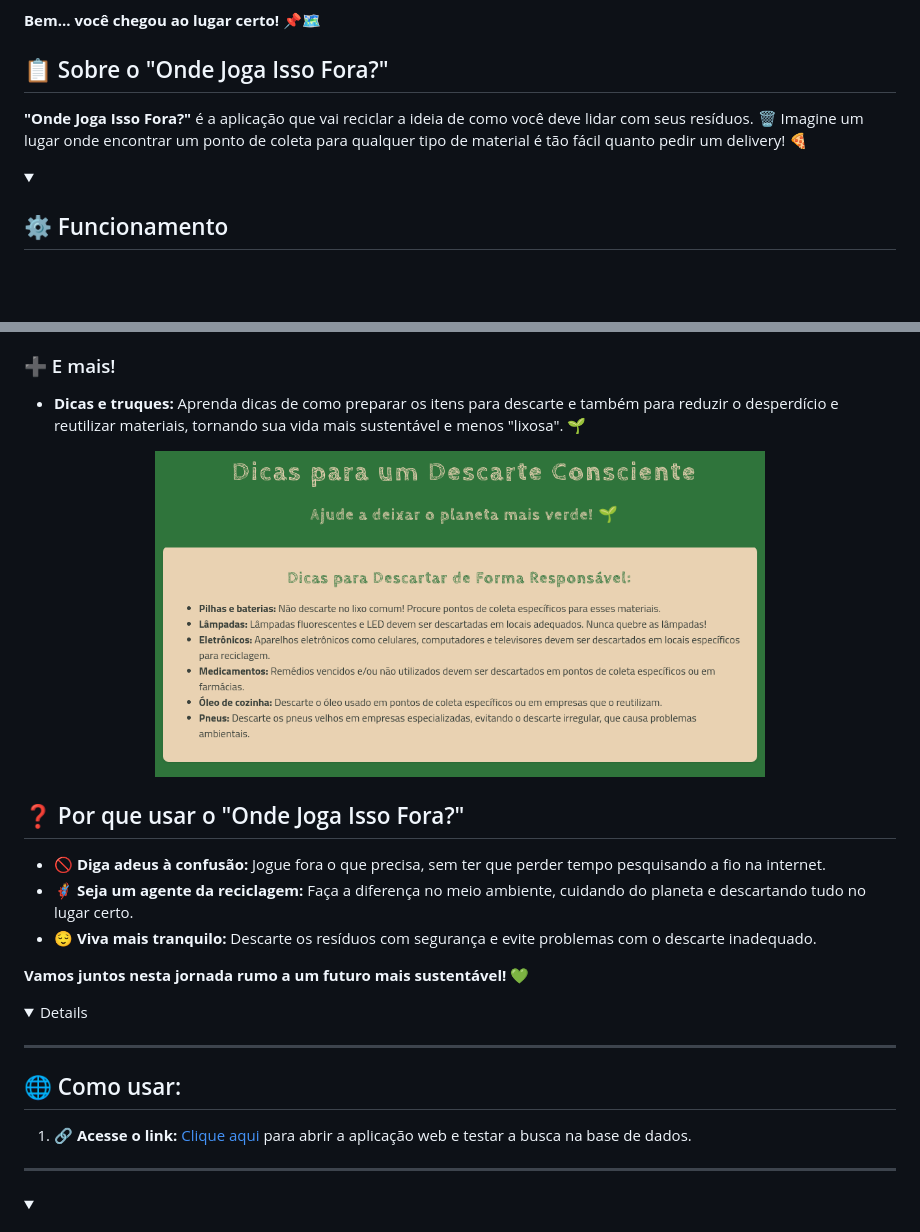
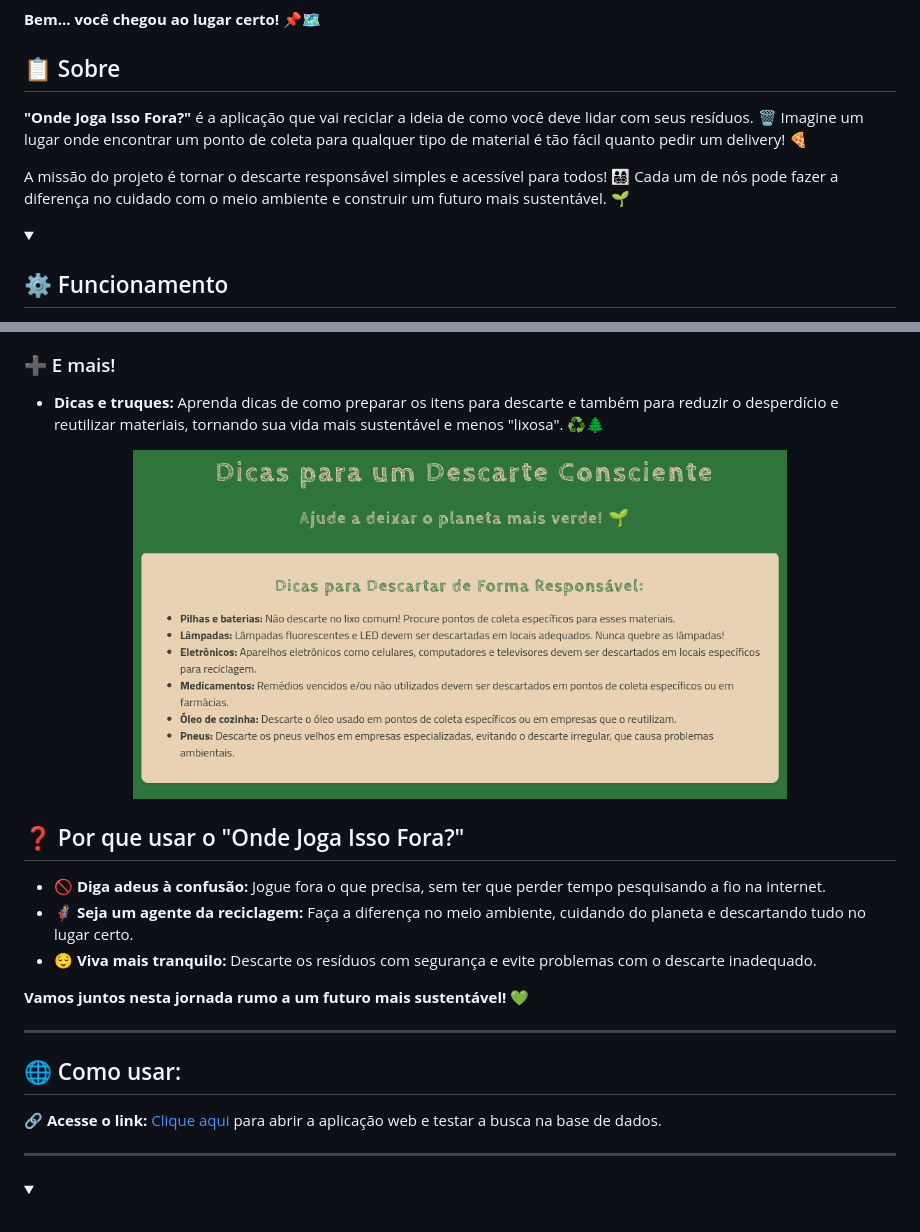
Before and after one commit to wellingtonmnf/onde_joga_isso_fora, a Markdown page: README.md, 2 parts joined by grey strips. GitHub-like rendering; folded sections open; blank space fills up the shorter version.

Commit message:
Atualização README.md

```diff
--- a/README.md
+++ b/README.md
@@ -14,9 +14,11 @@ Se você já se fez alguma dessas perguntas:
 
 <div id="conteudo">
 
-## 📋 Sobre o "Onde Joga Isso Fora?"
+## 📋 Sobre
 
 **"Onde Joga Isso Fora?"** é a aplicação que vai reciclar a ideia de como você deve lidar com seus resíduos. 🗑️  Imagine um lugar onde encontrar um ponto de coleta para qualquer tipo de material é tão fácil quanto pedir um delivery! 🍕
+
+A missão do projeto é tornar o descarte responsável simples e acessível para todos! 👨‍👩‍👧‍👦 Cada um de nós pode fazer a diferença no cuidado com o meio ambiente e construir um futuro mais sustentável. 🌱
 
 <details><summary><h2>⚙️ Funcionamento</h2></summary>
 
@@ -28,11 +30,11 @@ Se você já se fez alguma dessas perguntas:
 
 ### ➕ E mais!
 
-* **Dicas e truques:**  Aprenda dicas de como preparar os itens para descarte e também para reduzir o desperdício e reutilizar materiais, tornando sua vida mais sustentável e menos "lixosa". 🌱
+* **Dicas e truques:**  Aprenda dicas de como preparar os itens para descarte e também para reduzir o desperdício e reutilizar materiais, tornando sua vida mais sustentável e menos "lixosa". ♻️🌲
 
 <div id="imagem-dicas" align="center">
 
-<img src="imagens/dicas.png" alt="Dicas" width="70%" height="70%">
+<img src="imagens/dicas.png" alt="Dicas" width="75%" height="75%">
 
 </div>
 
@@ -44,13 +46,13 @@ Se você já se fez alguma dessas perguntas:
 
 **Vamos juntos nesta jornada rumo a um futuro mais sustentável!** 💚
 
-<details>
+</details>
 
 ---
 
 ## 🌐 Como usar:
 
-1. **🔗 Acesse o link:** [Clique aqui](https://onde-joga-isso-fora.vercel.app/) para abrir a aplicação web e testar a busca na base de dados.
+**🔗 Acesse o link:** [Clique aqui](https://onde-joga-isso-fora.vercel.app/) para abrir a aplicação web e testar a busca na base de dados.
 
 ---
 
```
